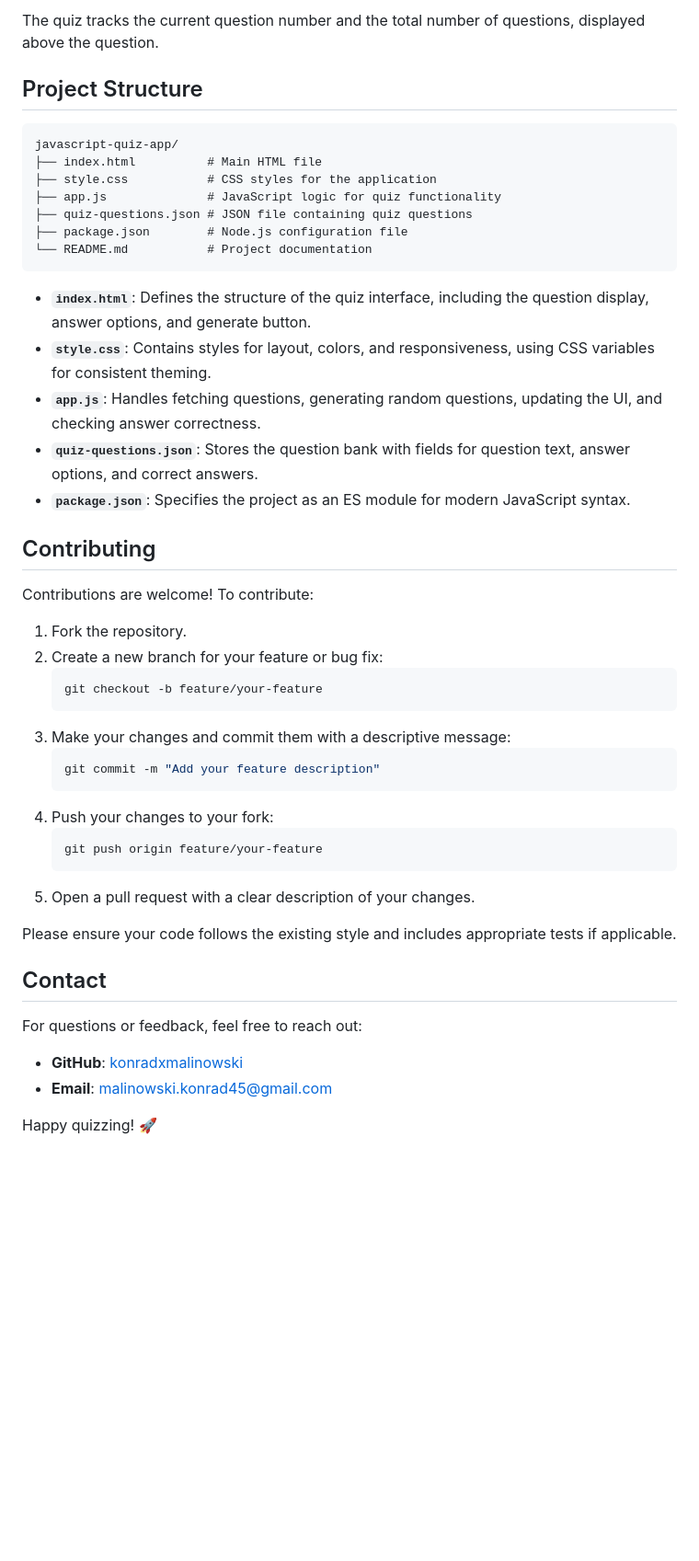
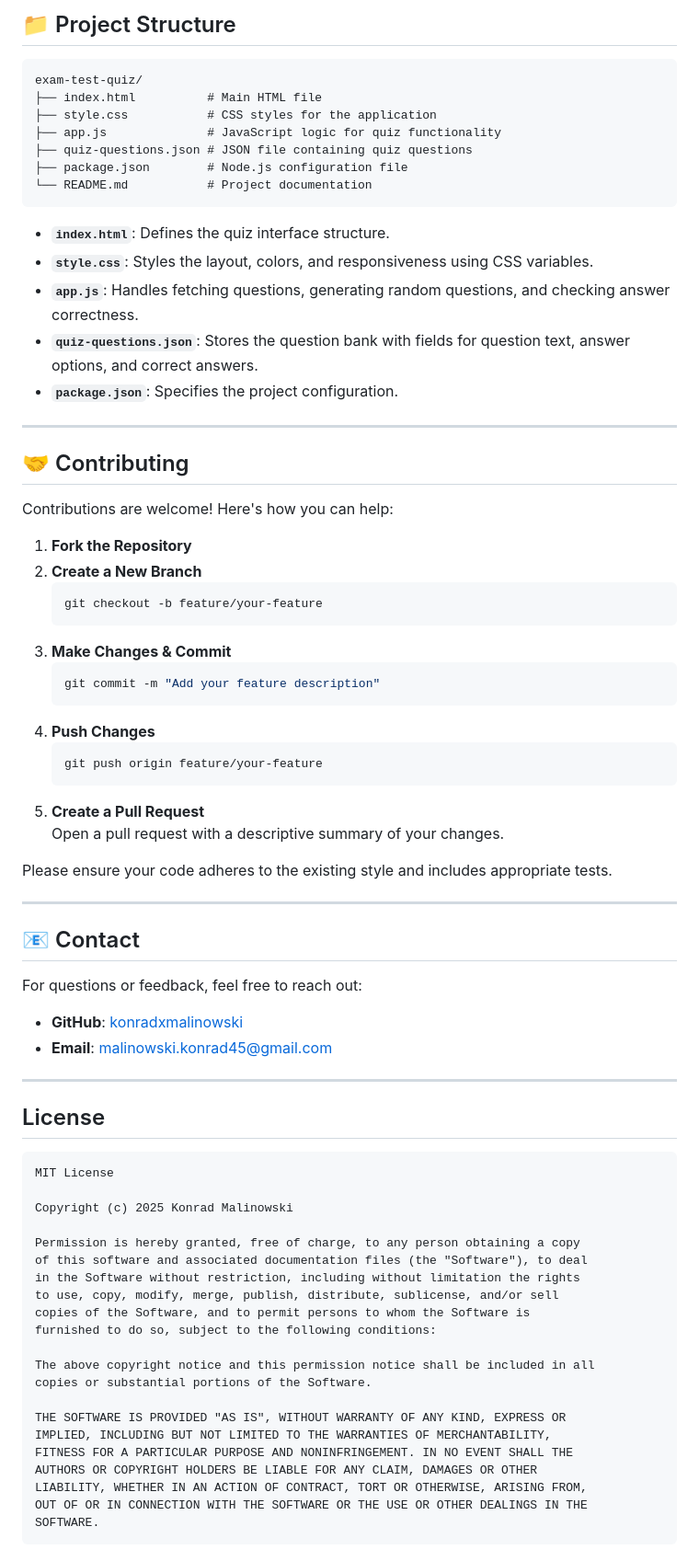
Before and after one commit to konradxmalinowski/exam-test-quiz, a Markdown page: README.md, the part around the change printed below. Shown: that part at 92% size. Rendered like a GitHub page; blank space fills up the shorter version.

````diff
--- a/README.md
+++ b/README.md
@@ -68,10 +66,8 @@ To run the quiz application locally, follow these steps:
 
-The quiz tracks the current question number and the total number of questions, displayed above the question.
-
-## Project Structure
+## 📁 Project Structure
 
 ```
-javascript-quiz-app/
+exam-test-quiz/
 ├── index.html          # Main HTML file
 ├── style.css           # CSS styles for the application
 ├── app.js              # JavaScript logic for quiz functionality
@@ -80,38 +76,68 @@ javascript-quiz-app/
 └── README.md           # Project documentation
 ```
 
-- **`index.html`**: Defines the structure of the quiz interface, including the question display, answer options, and generate button.
-- **`style.css`**: Contains styles for layout, colors, and responsiveness, using CSS variables for consistent theming.
-- **`app.js`**: Handles fetching questions, generating random questions, updating the UI, and checking answer correctness.
+- **`index.html`**: Defines the quiz interface structure.
+- **`style.css`**: Styles the layout, colors, and responsiveness using CSS variables.
+- **`app.js`**: Handles fetching questions, generating random questions, and checking answer correctness.
 - **`quiz-questions.json`**: Stores the question bank with fields for question text, answer options, and correct answers.
-- **`package.json`**: Specifies the project as an ES module for modern JavaScript syntax.
+- **`package.json`**: Specifies the project configuration.
 
-## Contributing
+---
 
-Contributions are welcome! To contribute:
+## 🤝 Contributing
 
-1. Fork the repository.
-2. Create a new branch for your feature or bug fix:
+Contributions are welcome! Here's how you can help:
+
+1. **Fork the Repository**
+2. **Create a New Branch**
    ```bash
    git checkout -b feature/your-feature
    ```
-3. Make your changes and commit them with a descriptive message:
+3. **Make Changes & Commit**
    ```bash
    git commit -m "Add your feature description"
    ```
-4. Push your changes to your fork:
+4. **Push Changes**
    ```bash
    git push origin feature/your-feature
    ```
-5. Open a pull request with a clear description of your changes.
+5. **Create a Pull Request**
+   Open a pull request with a descriptive summary of your changes.
 
-Please ensure your code follows the existing style and includes appropriate tests if applicable.
+Please ensure your code adheres to the existing style and includes appropriate tests.
 
-## Contact
+---
+
+## 📧 Contact
 
 For questions or feedback, feel free to reach out:
 
 - **GitHub**: [konradxmalinowski](https://github.com/konradxmalinowski)
 - **Email**: malinowski.konrad45@gmail.com
 
-Happy quizzing! 🚀
+---
+
+## License
+```
+MIT License
+
+Copyright (c) 2025 Konrad Malinowski
+
+Permission is hereby granted, free of charge, to any person obtaining a copy
+of this software and associated documentation files (the "Software"), to deal
+in the Software without restriction, including without limitation the rights
+to use, copy, modify, merge, publish, distribute, sublicense, and/or sell
+copies of the Software, and to permit persons to whom the Software is
+furnished to do so, subject to the following conditions:
+
+The above copyright notice and this permission notice shall be included in all
+copies or substantial portions of the Software.
+
+THE SOFTWARE IS PROVIDED "AS IS", WITHOUT WARRANTY OF ANY KIND, EXPRESS OR
+IMPLIED, INCLUDING BUT NOT LIMITED TO THE WARRANTIES OF MERCHANTABILITY,
+FITNESS FOR A PARTICULAR PURPOSE AND NONINFRINGEMENT. IN NO EVENT SHALL THE
+AUTHORS OR COPYRIGHT HOLDERS BE LIABLE FOR ANY CLAIM, DAMAGES OR OTHER
+LIABILITY, WHETHER IN AN ACTION OF CONTRACT, TORT OR OTHERWISE, ARISING FROM,
+OUT OF OR IN CONNECTION WITH THE SOFTWARE OR THE USE OR OTHER DEALINGS IN THE
+SOFTWARE.
+```
````
Also changed, not shown: other parts of README.md (+40 -42 lines).
